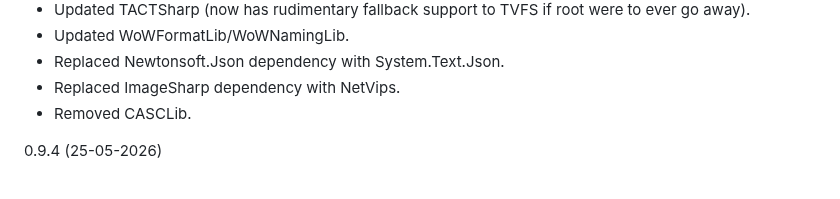
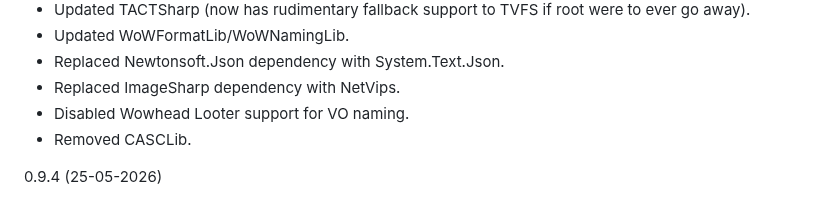
Before and after one commit to Marlamin/wow.tools.local, a Markdown page: CHANGELOG.md, the part around the change. GitHub-like rendering.

Commit message:
Disabled Wowhead Looter support for VO naming

```diff
--- a/CHANGELOG.md
+++ b/CHANGELOG.md
@@ -24,6 +24,7 @@
 - Updated WoWFormatLib/WoWNamingLib.
 - Replaced Newtonsoft.Json dependency with System.Text.Json.
 - Replaced ImageSharp dependency with NetVips.
+- Disabled Wowhead Looter support for VO naming.
 - Removed CASCLib.
 
 0.9.4 (25-05-2026)
```
